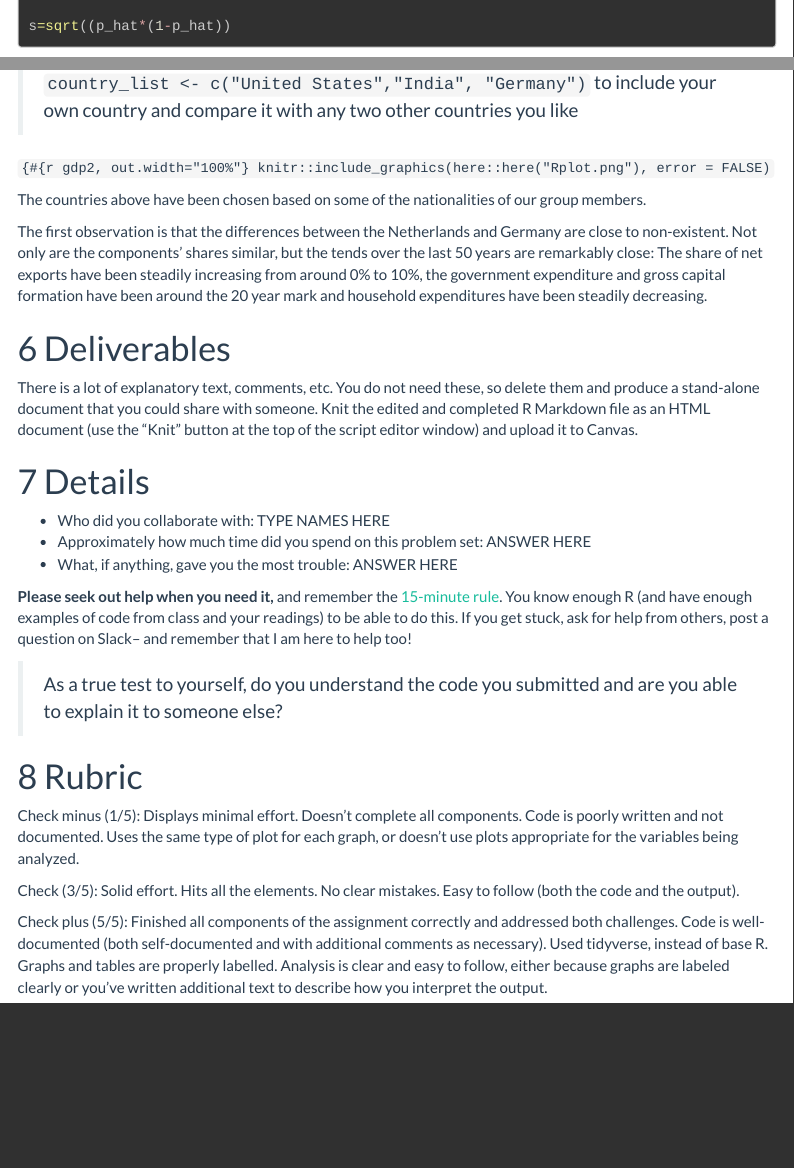
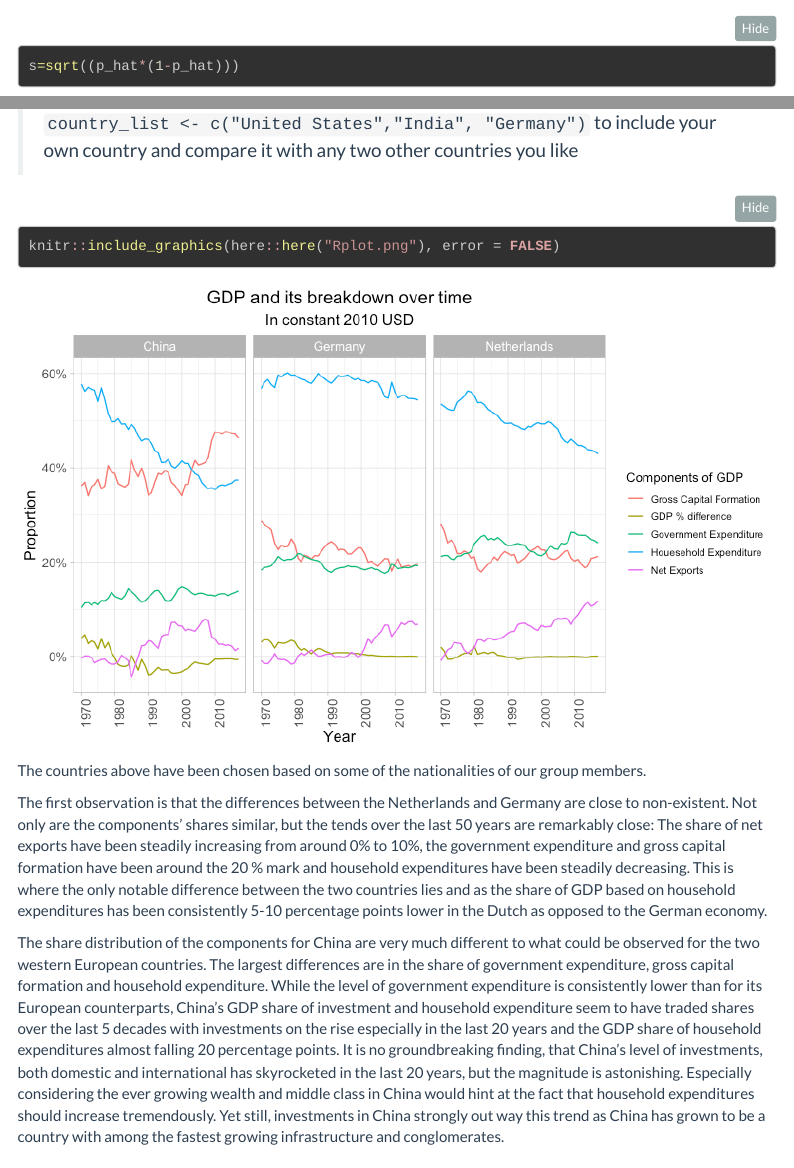
Before and after one commit to scheuer98/lbs_appliedstatistics, an R Markdown document (homework3.Rmd): the page in a window 1100 px wide, from 3090 px down before the commit and from 3380 px down after it, so that both start at the same text, and a second part further down, joined at a grey line. Rendered offline with R 4.5, knitr and Pandoc, with nearby package versions; some code elsewhere in the file could not run offline; menus at the side of the page are left out; long lines of code are wrapped.

Commit message:
the final analysis for challenge 2

````diff
--- a/homework3.Rmd
+++ b/homework3.Rmd
@@ -539,13 +537,15 @@ The government expenditure on the other hand is relatively low in India. USA and
 
 > If you want to, please change `country_list <- c("United States","India", "Germany")` to include your own country and compare it with any two other countries you like
 
-```{#{r gdp2, out.width="100%"}
+```{r gdp2, out.width="100%"}
 knitr::include_graphics(here::here("Rplot.png"), error = FALSE)
 ```
 
 The countries above have been chosen based on some of the nationalities of our group members.
 
-The first observation is that the differences between the Netherlands and Germany are close to non-existent. Not only are the components' shares similar, but the tends over the last 50 years are remarkably close: The share of net exports have been steadily increasing from around 0% to 10%, the government expenditure and gross capital formation have been around the 20 year mark and household expenditures have been steadily decreasing.
+The first observation is that the differences between the Netherlands and Germany are close to non-existent. Not only are the components' shares similar, but the tends over the last 50 years are remarkably close: The share of net exports have been steadily increasing from around 0% to 10%, the government expenditure and gross capital formation have been around the 20 % mark and household expenditures have been steadily decreasing. This is where the only notable difference between the two countries lies and as the share of GDP based on household expenditures has been consistently 5-10 percentage points lower in the Dutch as opposed to the German economy.
+
+The share distribution of the components for China are very much different to what could be observed for the two western European countries. The largest differences are in the share of government expenditure, gross capital formation and household expenditure. While the level of government expenditure is consistently lower than for its European counterparts, China's GDP share of investment and household expenditure seem to have traded shares over the last 5 decades with investments on the rise especially in the last 20 years and the GDP share of household expenditures almost falling 20 percentage points. It is no groundbreaking finding, that China's level of investments, both domestic and international has skyrocketed in the last 20 years, but the magnitude is astonishing. Especially considering the ever growing wealth and middle class in China would hint at the fact that household expenditures should increase tremendously. Yet still, investments in China strongly out way this trend as China has grown to be a country with among the fastest growing infrastructure and conglomerates.
 
 # Deliverables
 
````
Also changed, not shown: homework3.Rmd (10 more changed lines).
